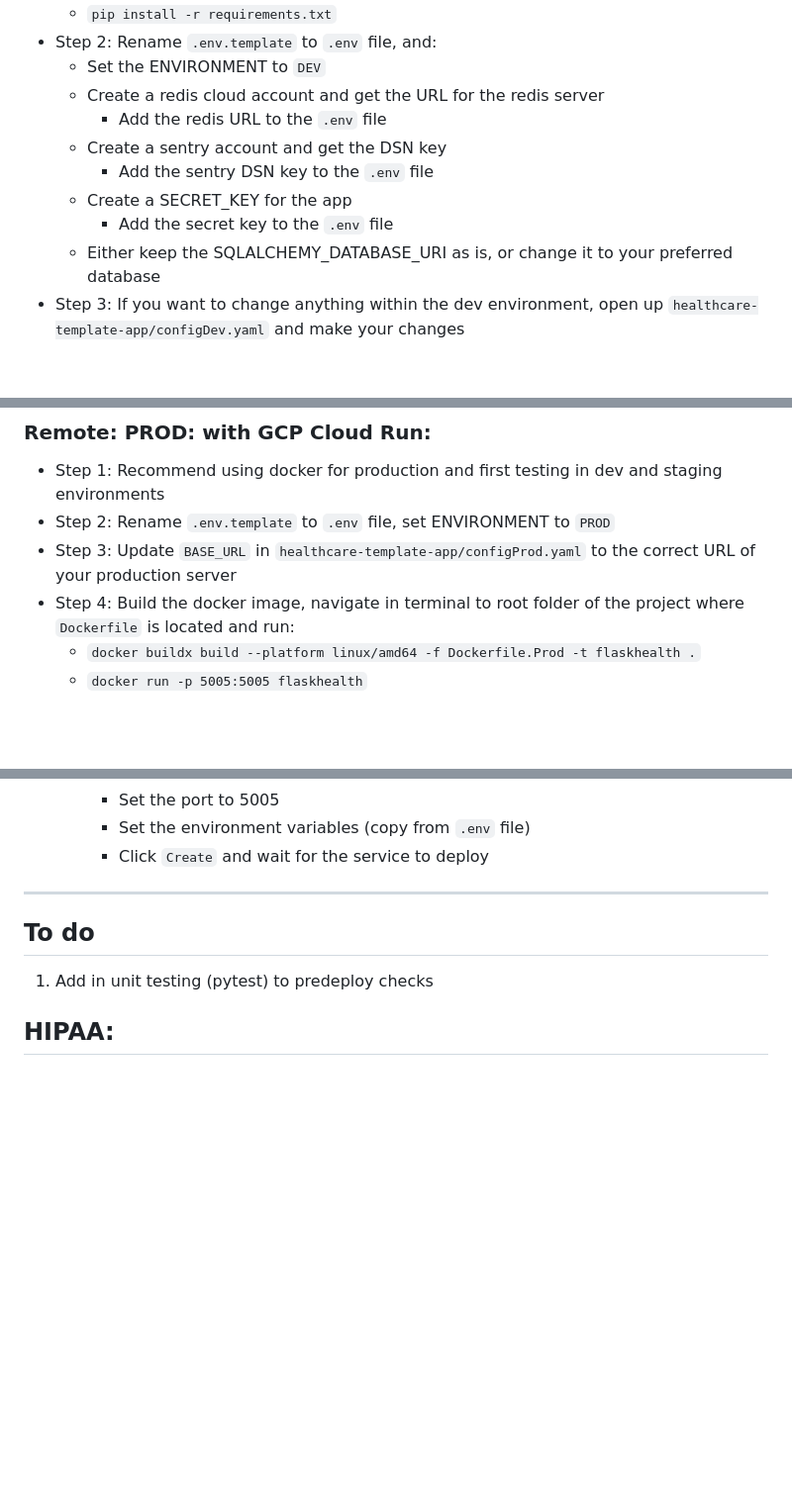
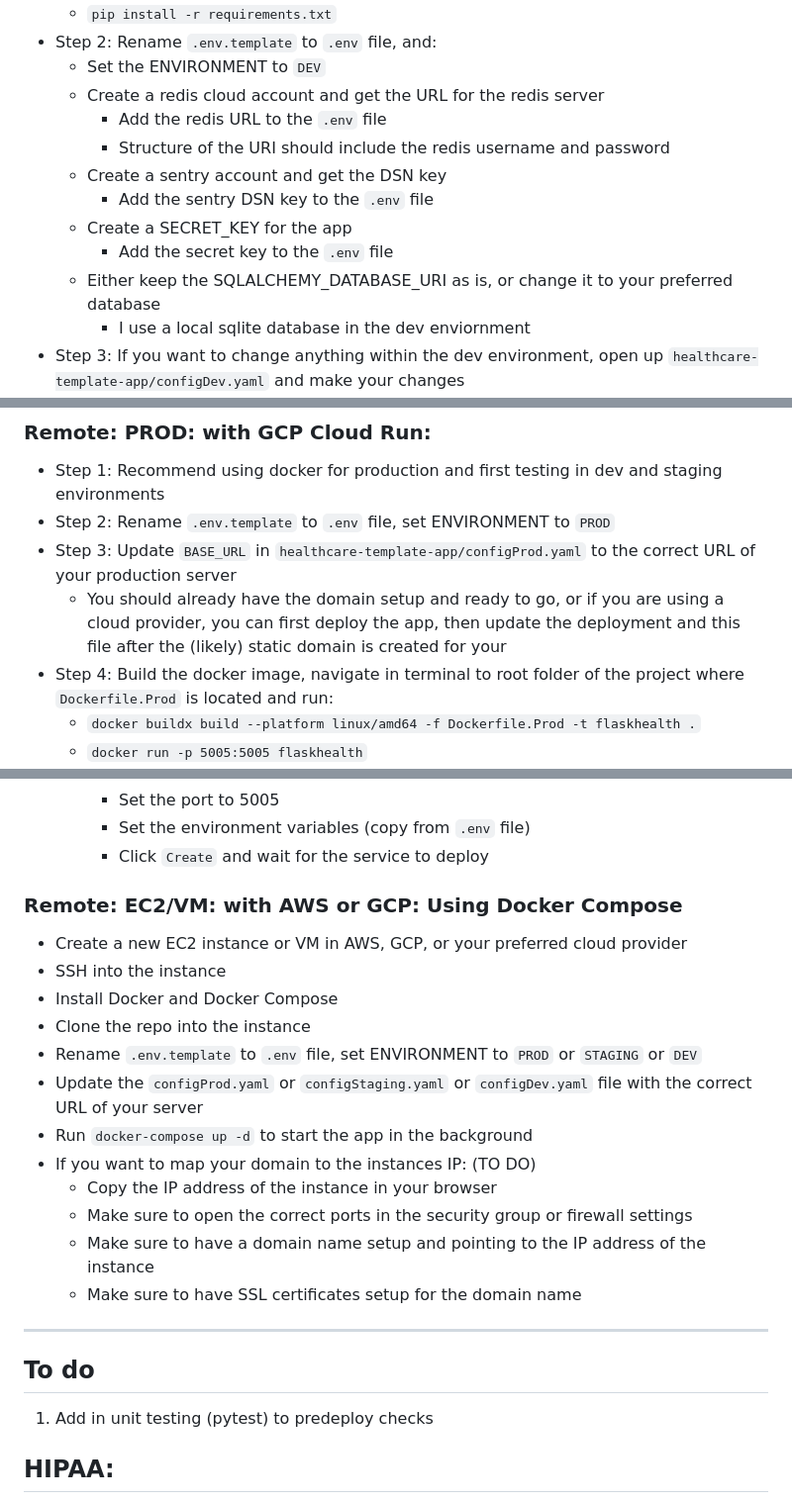
Before and after one commit to hantswilliams/flask-api-template-healthcare-, a Markdown page: README.md, 3 parts joined by grey strips. Shown at 99% size. Rendered like a GitHub page; blank space fills up the shorter version.

Commit message:
added docker remote instructions

```diff
--- a/README.md
+++ b/README.md
@@ -123,11 +123,13 @@ Next is a quick start guide for getting the app quickly running in the developme
     - Set the ENVIRONMENT to `DEV`
     - Create a redis cloud account and get the URL for the redis server
         - Add the redis URL to the `.env` file
+        - Structure of the URI should include the redis username and password
     - Create a sentry account and get the DSN key
         - Add the sentry DSN key to the `.env` file
     - Create a SECRET_KEY for the app
         - Add the secret key to the `.env` file
     - Either keep the SQLALCHEMY_DATABASE_URI as is, or change it to your preferred database
+        - I use a local sqlite database in the dev enviornment
 - Step 3: If you want to change anything within the dev environment, open up `healthcare-template-app/configDev.yaml` and make your changes
 - Step 4: Change director to current working directory or CD into `healthcare-template-app` then run:
     - `python3 predeploy.init_db.py` or `predeploy.init_db.py` to initialize the database
@@ -153,7 +155,8 @@ Next is a quick start guide for getting the app quickly running in the developme
 - Step 1: Recommend using docker for production and first testing in dev and staging environments
 - Step 2: Rename `.env.template` to `.env` file, set ENVIRONMENT to `PROD`
 - Step 3: Update `BASE_URL` in `healthcare-template-app/configProd.yaml` to the correct URL of your production server
-- Step 4: Build the docker image, navigate in terminal to root folder of the project where `Dockerfile` is located and run:
+    - You should already have the domain setup and ready to go, or if you are using a cloud provider, you can first deploy the app, then update the deployment and this file after the (likely) static domain is created for your
+- Step 4: Build the docker image, navigate in terminal to root folder of the project where `Dockerfile.Prod` is located and run:
     - `docker buildx build --platform linux/amd64 -f Dockerfile.Prod -t flaskhealth .`
     - `docker run -p 5005:5005 flaskhealth`
     - Make sure it works as expected
@@ -171,7 +174,19 @@ Next is a quick start guide for getting the app quickly running in the developme
         - Set the environment variables (copy from `.env` file)
         - Click `Create` and wait for the service to deploy
 
-
+### Remote: EC2/VM: with AWS or GCP: Using Docker Compose
+- Create a new EC2 instance or VM in AWS, GCP, or your preferred cloud provider
+- SSH into the instance
+- Install Docker and Docker Compose
+- Clone the repo into the instance
+- Rename `.env.template` to `.env` file, set ENVIRONMENT to `PROD` or `STAGING` or `DEV`
+- Update the `configProd.yaml` or `configStaging.yaml` or `configDev.yaml` file with the correct URL of your server
+- Run `docker-compose up -d` to start the app in the background
+- If you want to map your domain to the instances IP: (TO DO)
+    - Copy the IP address of the instance in your browser
+    - Make sure to open the correct ports in the security group or firewall settings
+    - Make sure to have a domain name setup and pointing to the IP address of the instance
+    - Make sure to have SSL certificates setup for the domain name
 
 
 ---
```
